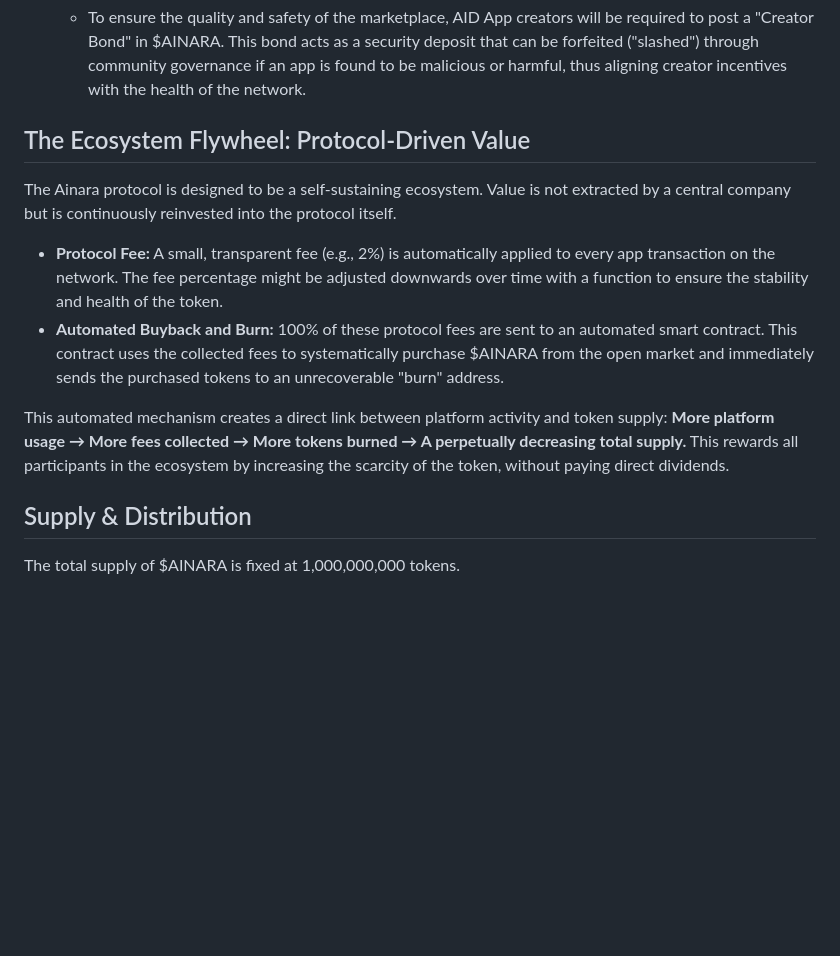
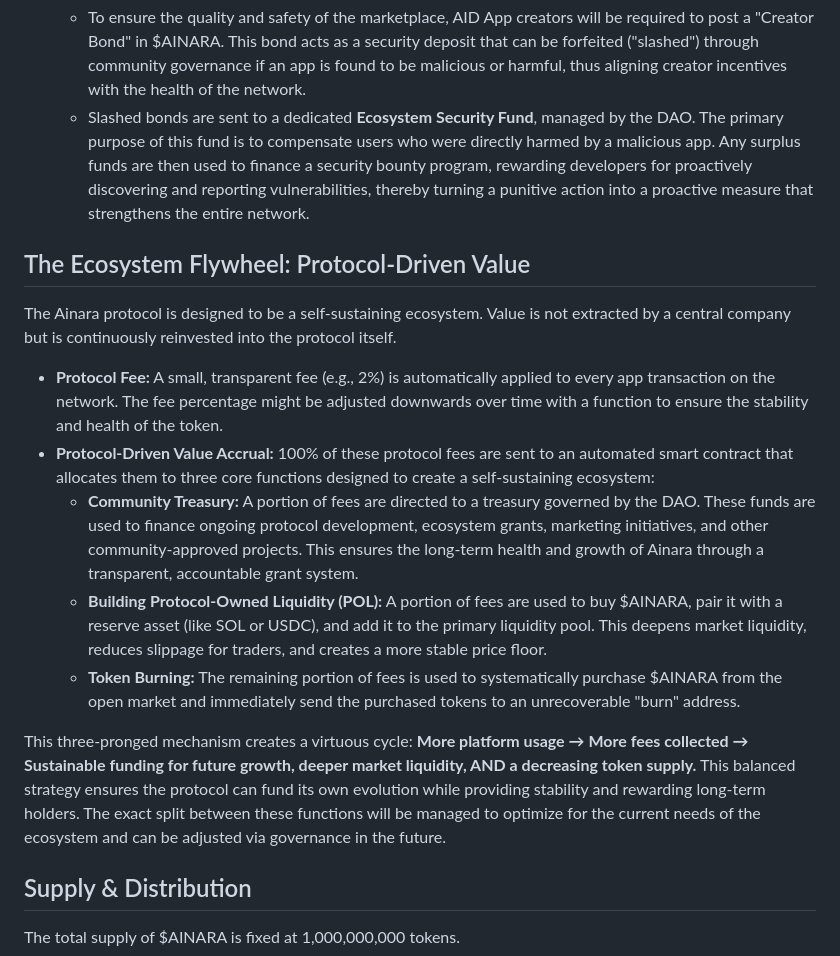
Before and after one commit to khromalabs/ainara, a Markdown page: TOKENOMICS.md, the part around the change. Rendered like a GitHub page; blank space fills up the shorter version.

Commit message:
Update tokenomics with slashed bond allocation and expanded protocol fee distribution

```diff
--- a/TOKENOMICS.md
+++ b/TOKENOMICS.md
@@ -18,15 +18,19 @@ The $AINARA token is a functional utility token designed to be the lifeblood of
 
 3.  **Security & Curation (The "Bond"):**
     *   To ensure the quality and safety of the marketplace, AID App creators will be required to post a "Creator Bond" in $AINARA. This bond acts as a security deposit that can be forfeited ("slashed") through community governance if an app is found to be malicious or harmful, thus aligning creator incentives with the health of the network.
+    *   Slashed bonds are sent to a dedicated **Ecosystem Security Fund**, managed by the DAO. The primary purpose of this fund is to compensate users who were directly harmed by a malicious app. Any surplus funds are then used to finance a security bounty program, rewarding developers for proactively discovering and reporting vulnerabilities, thereby turning a punitive action into a proactive measure that strengthens the entire network.
 
 ## The Ecosystem Flywheel: Protocol-Driven Value
 
 The Ainara protocol is designed to be a self-sustaining ecosystem. Value is not extracted by a central company but is continuously reinvested into the protocol itself.
 
 *   **Protocol Fee:** A small, transparent fee (e.g., 2%) is automatically applied to every app transaction on the network. The fee percentage might be adjusted downwards over time with a function to ensure the stability and health of the token.
-*   **Automated Buyback and Burn:** 100% of these protocol fees are sent to an automated smart contract. This contract uses the collected fees to systematically purchase $AINARA from the open market and immediately sends the purchased tokens to an unrecoverable "burn" address.
+*   **Protocol-Driven Value Accrual:** 100% of these protocol fees are sent to an automated smart contract that allocates them to three core functions designed to create a self-sustaining ecosystem:
+    *   **Community Treasury:** A portion of fees are directed to a treasury governed by the DAO. These funds are used to finance ongoing protocol development, ecosystem grants, marketing initiatives, and other community-approved projects. This ensures the long-term health and growth of Ainara through a transparent, accountable grant system.
+    *   **Building Protocol-Owned Liquidity (POL):** A portion of fees are used to buy $AINARA, pair it with a reserve asset (like SOL or USDC), and add it to the primary liquidity pool. This deepens market liquidity, reduces slippage for traders, and creates a more stable price floor.
+    *   **Token Burning:** The remaining portion of fees is used to systematically purchase $AINARA from the open market and immediately send the purchased tokens to an unrecoverable "burn" address.
 
-This automated mechanism creates a direct link between platform activity and token supply: **More platform usage → More fees collected → More tokens burned → A perpetually decreasing total supply.** This rewards all participants in the ecosystem by increasing the scarcity of the token, without paying direct dividends.
+This three-pronged mechanism creates a virtuous cycle: **More platform usage → More fees collected → Sustainable funding for future growth, deeper market liquidity, AND a decreasing token supply.** This balanced strategy ensures the protocol can fund its own evolution while providing stability and rewarding long-term holders. The exact split between these functions will be managed to optimize for the current needs of the ecosystem and can be adjusted via governance in the future.
 
 ## Supply & Distribution
 
```
